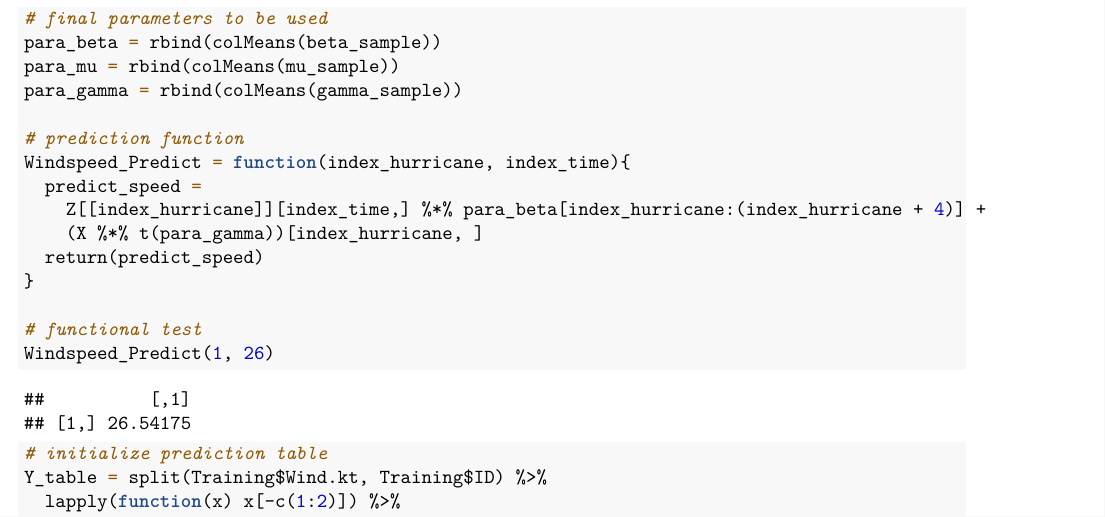
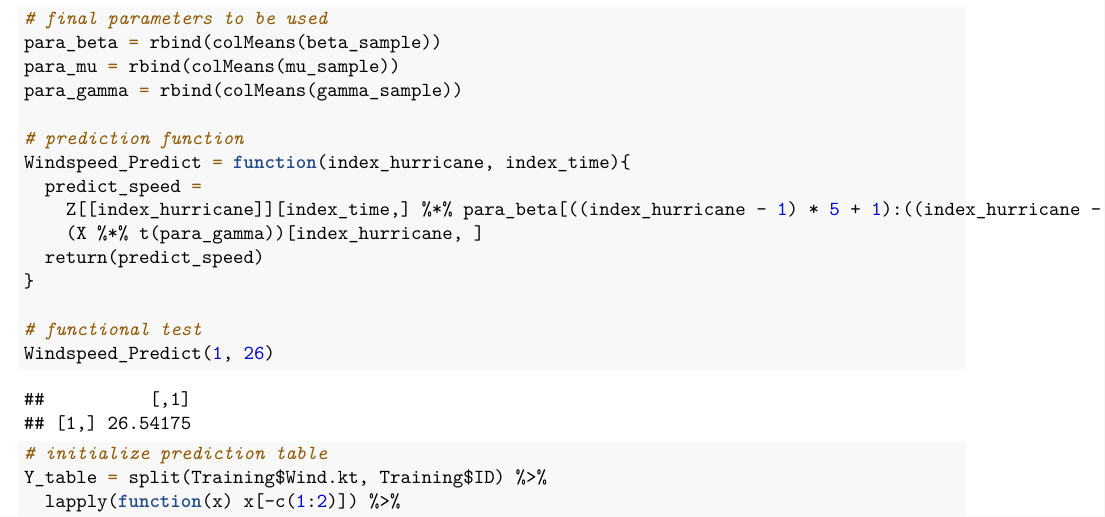
Before and after one commit to hongjiel/adv_stats_computing_project3, an R Markdown document (task4.Rmd): part of page 1 of 6, cut so that both start at the same text. The pictures show the output file task4.pdf that the author committed with the source.

Commit message:
Update errors in code.

```diff
--- a/task4.Rmd
+++ b/task4.Rmd
@@ -119,7 +119,7 @@ para_gamma = rbind(colMeans(gamma_sample))
 # prediction function
 Windspeed_Predict = function(index_hurricane, index_time){
   predict_speed =
-    Z[[index_hurricane]][index_time,] %*% para_beta[index_hurricane:(index_hurricane + 4)] +
+    Z[[index_hurricane]][index_time,] %*% para_beta[((index_hurricane - 1) * 5 + 1):((index_hurricane - 1) * 5 + 5)] +
     (X %*% t(para_gamma))[index_hurricane, ]
   return(predict_speed)
 }
```
Also changed, not shown: task4.pdf.
